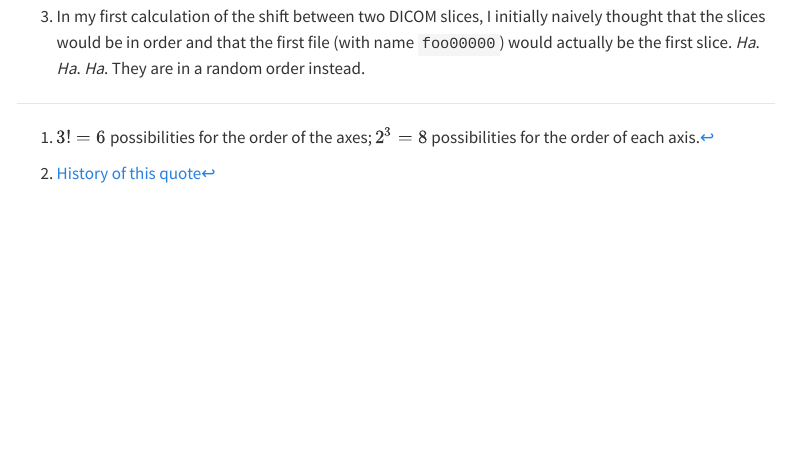
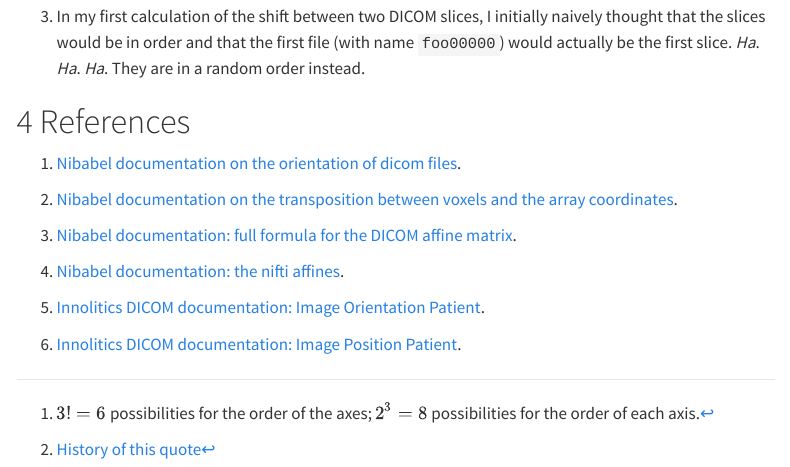
Before and after one commit to GuillaumeDehaene/guillaumedehaene.github.io, a Quarto document (posts/2024/04/aligning_dicom_pixels.qmd): the page in a window 1100 px wide, from 3880 px down. Rendered offline with R 4.5, knitr and Pandoc in place of Quarto, with nearby package versions; menus at the side of the page are left out; long lines of code are wrapped.

Commit message:
Added references

```diff
--- a/posts/2024/04/aligning_dicom_pixels.qmd
+++ b/posts/2024/04/aligning_dicom_pixels.qmd
@@ -181,3 +181,17 @@
 1. The nibabel documentation, and the NIFTI docs I have found all repeat: "the NIFTI format uses a RAS reference frame" throughout. Imagine my surprise when I discovered the existence of the `affine` header.
 
 1. In my first calculation of the shift between two DICOM slices, I initially naively thought that the slices would be in order and that the first file (with name `foo00000`) would actually be the first slice. *Ha*. *Ha*. *Ha*. They are in a random order instead.
+
+# References
+
+1. [Nibabel documentation on the orientation of dicom files](https://nipy.org/nibabel/dicom/dicom_orientation.html).
+
+1. [Nibabel documentation on the transposition between voxels and the array coordinates](https://nipy.org/nibabel/dicom/dicom_orientation.html#i-j-columns-rows-in-dicom).
+
+1. [Nibabel documentation: full formula for the DICOM affine matrix](https://nipy.org/nibabel/dicom/dicom_orientation.html#d-affine-formulae).
+
+1. [Nibabel documentation: the nifti affines](https://nipy.org/nibabel/nifti_images.html#the-nifti-affines).
+
+1. [Innolitics DICOM documentation: Image Orientation Patient](https://dicom.innolitics.com/ciods/rt-dose/image-plane/00200037).
+
+1. [Innolitics DICOM documentation: Image Position Patient](https://dicom.innolitics.com/ciods/rt-dose/image-plane/00200032).
```
Also changed, not shown: docs/search.json, 3 other files.
